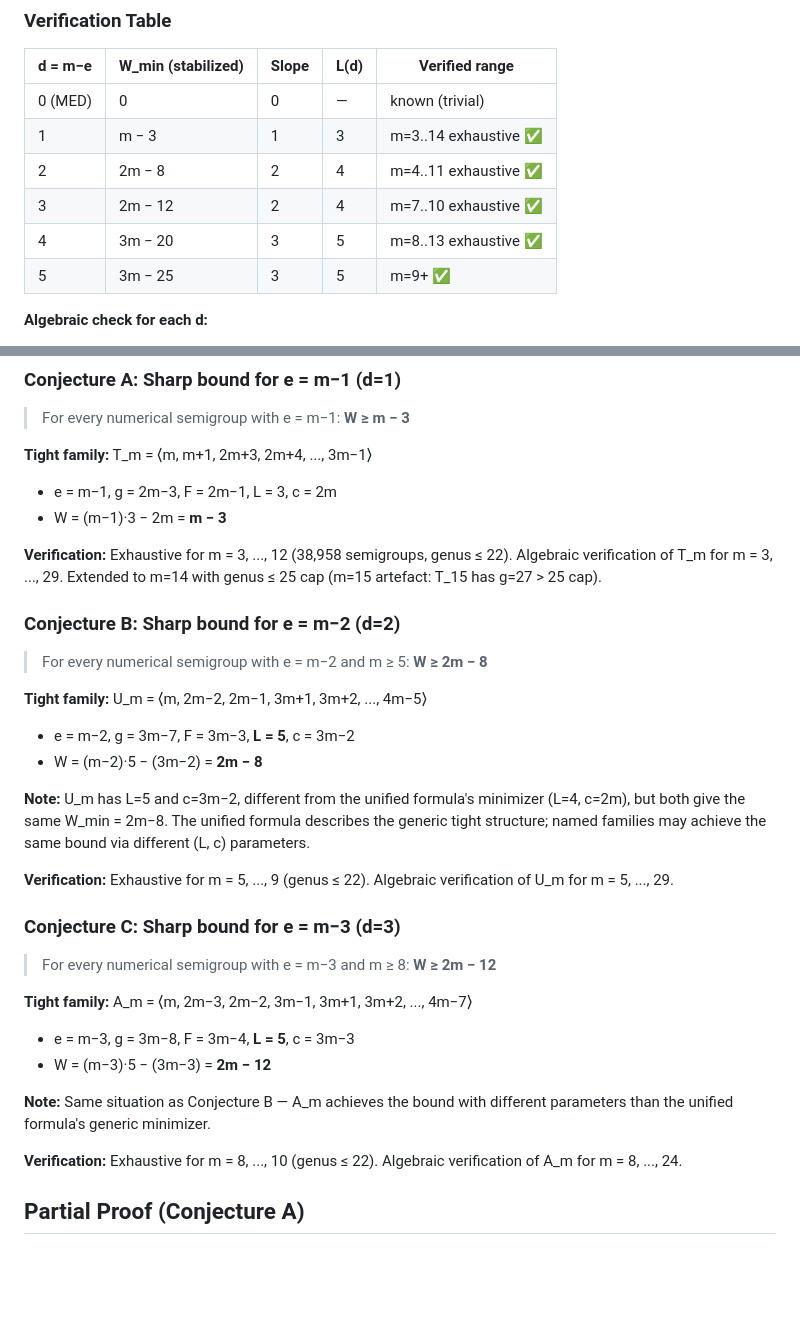
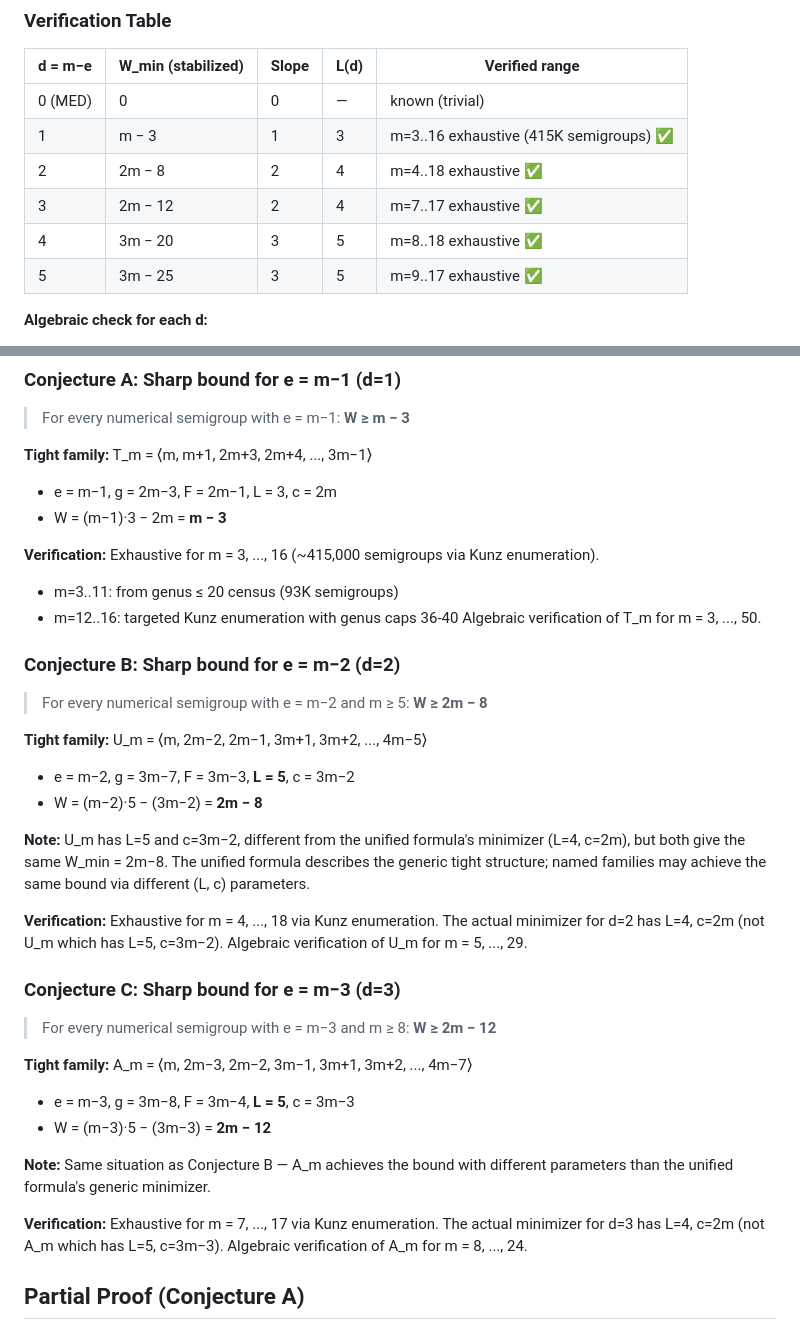
Before and after one commit to aciderix/Graph-Systems-Exploration, a Markdown page: numerical_semigroups/CONJECTURES.md, 2 parts joined by grey strips. Drawn GitHub-style; blank space fills up the shorter version.

```diff
--- a/numerical_semigroups/CONJECTURES.md
+++ b/numerical_semigroups/CONJECTURES.md
@@ -27,11 +27,11 @@ in the stabilized regime.
 | d = m−e | W_min (stabilized) | Slope | L(d) | Verified range |
 |---------|-------------------|-------|------|----------------|
 | 0 (MED) | 0 | 0 | — | known (trivial) |
-| 1 | m − 3 | 1 | 3 | m=3..14 exhaustive ✅ |
-| 2 | 2m − 8 | 2 | 4 | m=4..11 exhaustive ✅ |
-| 3 | 2m − 12 | 2 | 4 | m=7..10 exhaustive ✅ |
-| 4 | 3m − 20 | 3 | 5 | m=8..13 exhaustive ✅ |
-| 5 | 3m − 25 | 3 | 5 | m=9+ ✅ |
+| 1 | m − 3 | 1 | 3 | m=3..16 exhaustive (415K semigroups) ✅ |
+| 2 | 2m − 8 | 2 | 4 | m=4..18 exhaustive ✅ |
+| 3 | 2m − 12 | 2 | 4 | m=7..17 exhaustive ✅ |
+| 4 | 3m − 20 | 3 | 5 | m=8..18 exhaustive ✅ |
+| 5 | 3m − 25 | 3 | 5 | m=9..17 exhaustive ✅ |
 
 **Algebraic check for each d:**
 - d=1: (m−1)·3 − 2m = 3m−3−2m = **m−3** ✓
@@ -63,9 +63,10 @@ This yields:
 - e = m−1, g = 2m−3, F = 2m−1, L = 3, c = 2m
 - W = (m−1)·3 − 2m = **m − 3**
 
-**Verification:** Exhaustive for m = 3, ..., 12 (38,958 semigroups, genus ≤ 22).
-Algebraic verification of T_m for m = 3, ..., 29.
-Extended to m=14 with genus ≤ 25 cap (m=15 artefact: T_15 has g=27 > 25 cap).
+**Verification:** Exhaustive for m = 3, ..., 16 (~415,000 semigroups via Kunz enumeration).
+- m=3..11: from genus ≤ 20 census (93K semigroups)
+- m=12..16: targeted Kunz enumeration with genus caps 36-40
+Algebraic verification of T_m for m = 3, ..., 50.
 
 ### Conjecture B: Sharp bound for e = m−2 (d=2)
 
@@ -79,7 +80,8 @@ Extended to m=14 with genus ≤ 25 cap (m=15 artefact: T_15 has g=27 > 25 cap).
 but both give the same W_min = 2m−8. The unified formula describes the generic tight structure;
 named families may achieve the same bound via different (L, c) parameters.
 
-**Verification:** Exhaustive for m = 5, ..., 9 (genus ≤ 22).
+**Verification:** Exhaustive for m = 4, ..., 18 via Kunz enumeration.
+The actual minimizer for d=2 has L=4, c=2m (not U_m which has L=5, c=3m−2).
 Algebraic verification of U_m for m = 5, ..., 29.
 
 ### Conjecture C: Sharp bound for e = m−3 (d=3)
@@ -93,7 +95,8 @@ Algebraic verification of U_m for m = 5, ..., 29.
 **Note:** Same situation as Conjecture B — A_m achieves the bound with different parameters
 than the unified formula's generic minimizer.
 
-**Verification:** Exhaustive for m = 8, ..., 10 (genus ≤ 22).
+**Verification:** Exhaustive for m = 7, ..., 17 via Kunz enumeration.
+The actual minimizer for d=3 has L=4, c=2m (not A_m which has L=5, c=3m−3).
 Algebraic verification of A_m for m = 8, ..., 24.
 
 ## Partial Proof (Conjecture A)
```
Also changed, not shown: numerical_semigroups/VERIFICATION_REPORT.md (added, +100 -0 lines).
